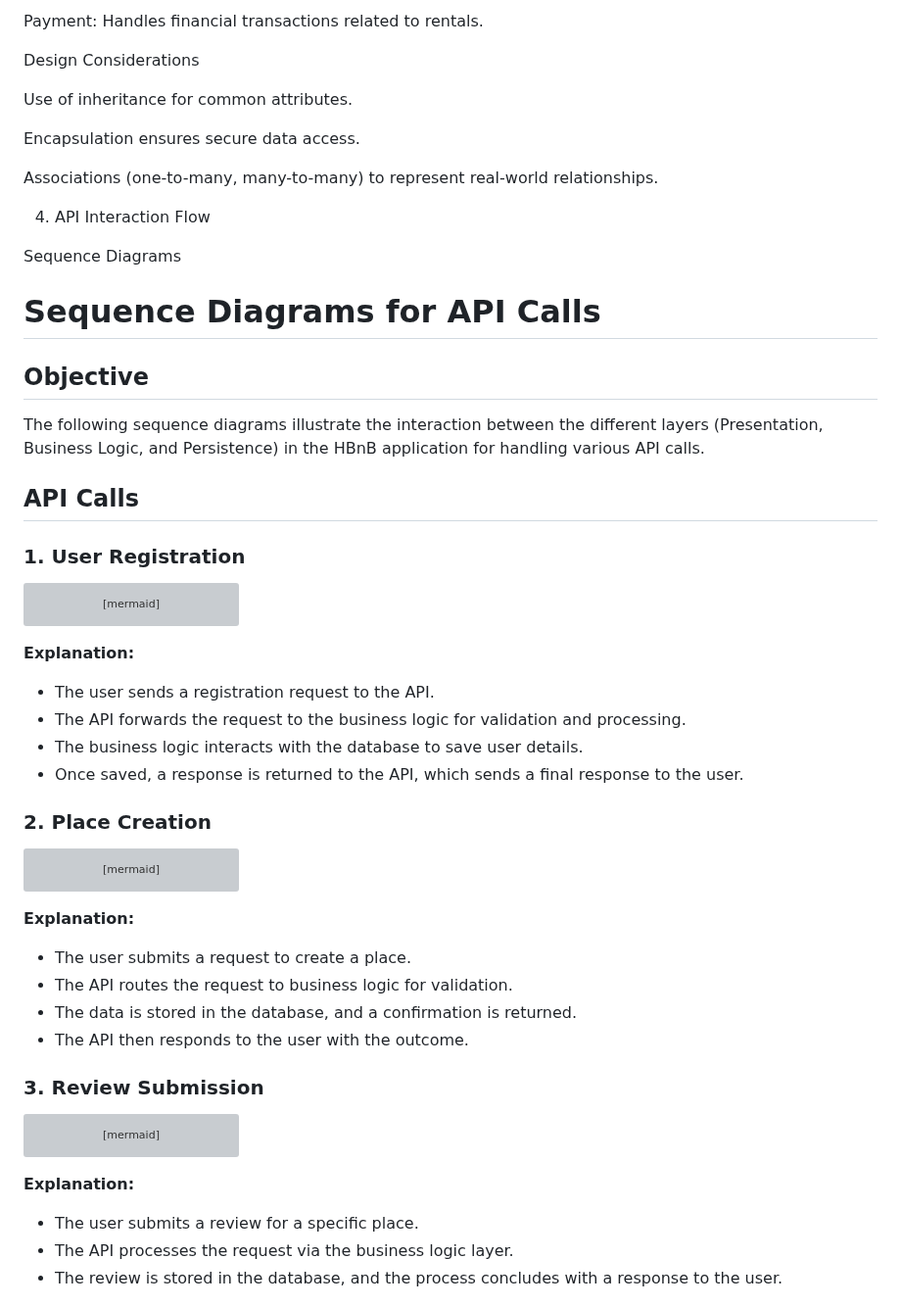
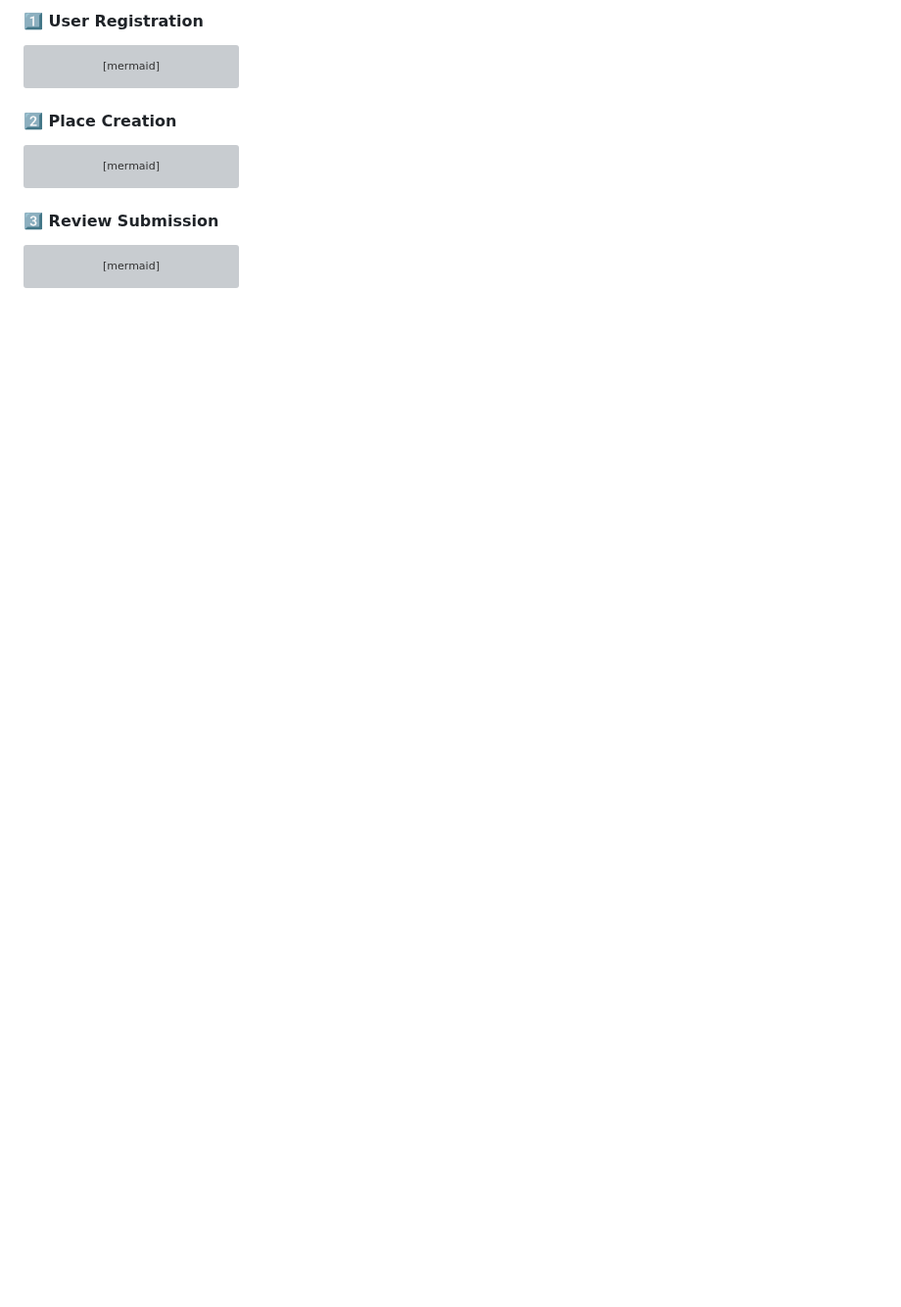
Before and after one commit to Hericksen/holbertonschool-hbnb, a Markdown page: part1/3. Documentation Compilation.md, the part around one of its changes. Shown at 98% size. GitHub-like rendering; blank space fills up the shorter version; grey boxes are pictures that could not be loaded.

````diff
--- a/part1/3. Documentation Compilation.md
+++ b/part1/3. Documentation Compilation.md
@@ -159,25 +157,5 @@ Reservation: Manages booking information and availability.
 
-Payment: Handles financial transactions related to rentals.
-
-Design Considerations
-
-Use of inheritance for common attributes.
-
-Encapsulation ensures secure data access.
-
-Associations (one-to-many, many-to-many) to represent real-world relationships.
-
-4. API Interaction Flow
-
-Sequence Diagrams
-
-# Sequence Diagrams for API Calls
-
-## Objective
-The following sequence diagrams illustrate the interaction between the different layers (Presentation, Business Logic, and Persistence) in the HBnB application for handling various API calls.
-
-## API Calls
-### 1. User Registration
+#### 1️⃣ User Registration
 ```mermaid
 sequenceDiagram
     participant User
@@ -192,13 +170,8 @@ sequenceDiagram
     BusinessLogic-->>API: Return Success/Failure
     API-->>User: Registration Successful/Error
 ```
-**Explanation:**
-- The user sends a registration request to the API.
-- The API forwards the request to the business logic for validation and processing.
-- The business logic interacts with the database to save user details.
-- Once saved, a response is returned to the API, which sends a final response to the user.
 
-### 2. Place Creation
+#### 2️⃣ Place Creation
 ```mermaid
 sequenceDiagram
     participant User
@@ -213,13 +186,8 @@ sequenceDiagram
     BusinessLogic-->>API: Return Success/Failure
     API-->>User: Place Created Successfully/Error
 ```
-**Explanation:**
-- The user submits a request to create a place.
-- The API routes the request to business logic for validation.
-- The data is stored in the database, and a confirmation is returned.
-- The API then responds to the user with the outcome.
 
-### 3. Review Submission
+#### 3️⃣ Review Submission
 ```mermaid
 sequenceDiagram
     participant User
@@ -234,8 +202,4 @@ sequenceDiagram
     BusinessLogic-->>API: Return Success/Failure
     API-->>User: Review Submitted Successfully/Error
 ```
-**Explanation:**
-- The user submits a review for a specific place.
-- The API processes the request via the business logic layer.
-- The review is stored in the database, and the process concludes with a response to the user.
 
````
Also changed, not shown: other parts of part1/3. Documentation Compilation.md (+60 -105 lines).
